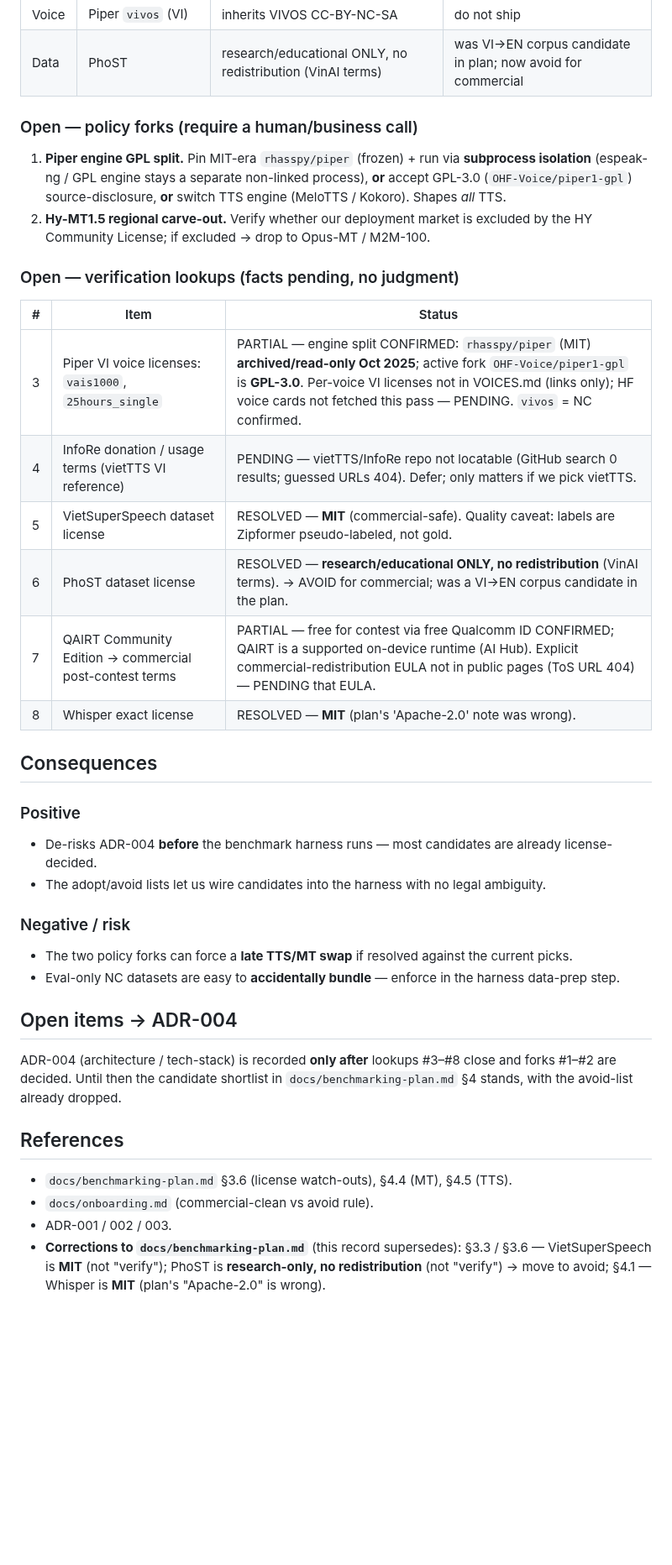
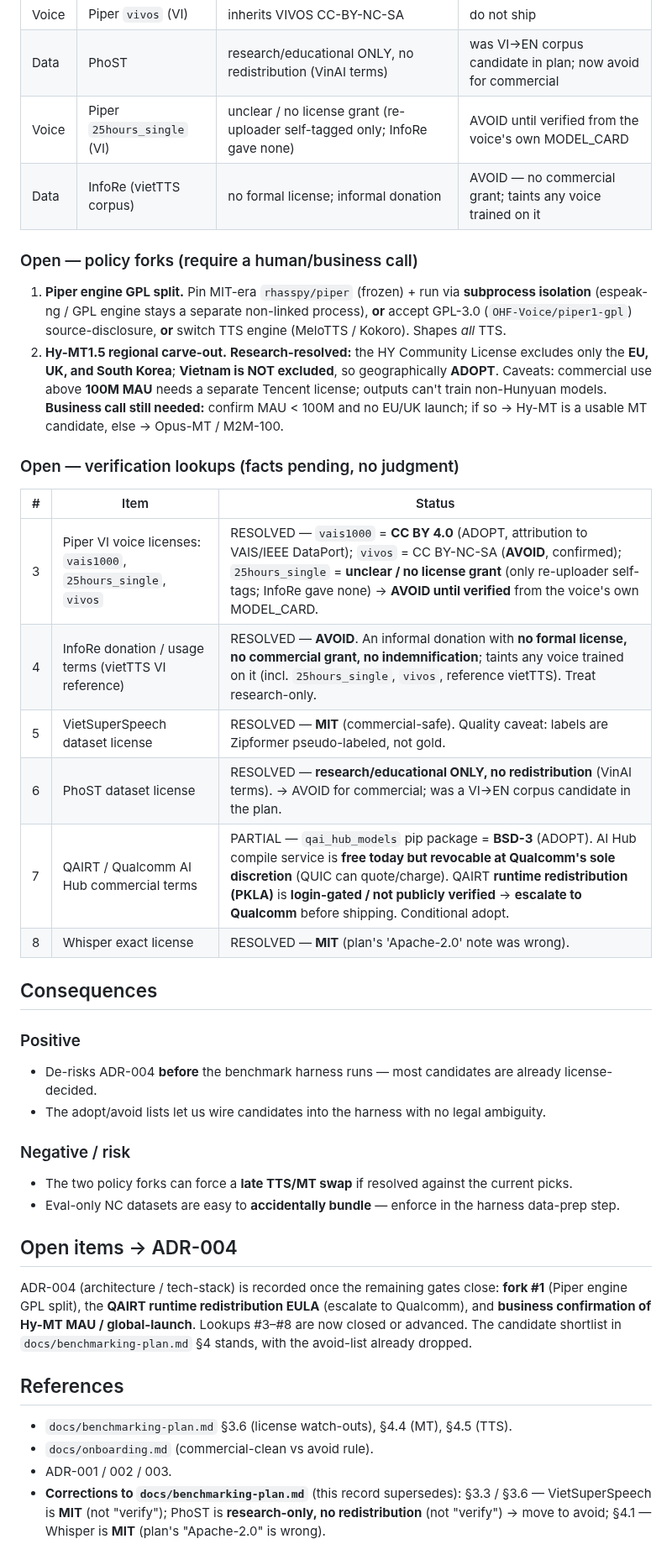
Before and after one commit to TanKhoiTV/kavi-prototype, a Markdown page: docs/decisions/license-situation.md, the part around one of its changes. Shown at 84% size. Rendered like a GitHub page; blank space fills up the shorter version.

Commit message:
docs: resolve license lookups via Claude findings

```diff
--- a/docs/decisions/license-situation.md
+++ b/docs/decisions/license-situation.md
@@ -66,6 +68,8 @@ Two nuances:
 | TTS | Coqui XTTS v2 | CPML + Coqui shut down | non-commercial + no licensor |
 | Voice | Piper `vivos` (VI) | inherits VIVOS CC-BY-NC-SA | do not ship |
 | Data | PhoST | research/educational ONLY, no redistribution (VinAI terms) | was VI→EN corpus candidate in plan; now avoid for commercial |
+| Voice | Piper `25hours_single` (VI) | unclear / no license grant (re-uploader self-tagged only; InfoRe gave none) | AVOID until verified from the voice's own MODEL_CARD |
+| Data | InfoRe (vietTTS corpus) | no formal license; informal donation | AVOID — no commercial grant; taints any voice trained on it |
 
 ### Open — policy forks (require a human/business call)
 
@@ -73,45 +77,51 @@ Two nuances:
    **subprocess isolation** (espeak-ng / GPL engine stays a separate non-linked
    process), **or** accept GPL-3.0 (`OHF-Voice/piper1-gpl`) source-disclosure,
    **or** switch TTS engine (MeloTTS / Kokoro). Shapes *all* TTS.
-2. **Hy-MT1.5 regional carve-out.** Verify whether our deployment market is
-   excluded by the HY Community License; if excluded → drop to Opus-MT / M2M-100.
+2. **Hy-MT1.5 regional carve-out.** **Research-resolved:** the HY Community
+   License excludes only the **EU, UK, and South Korea**; **Vietnam is NOT
+   excluded**, so geographically **ADOPT**. Caveats: commercial use above
+   **100M MAU** needs a separate Tencent license; outputs can't train
+   non-Hunyuan models. **Business call still needed:** confirm MAU < 100M and no
+   EU/UK launch; if so → Hy-MT is a usable MT candidate, else → Opus-MT / M2M-100.
 
 ### Open — verification lookups (facts pending, no judgment)
 
 | # | Item | Status |
 | --- | --- | --- |
-| 3 | Piper VI voice licenses: `vais1000`, `25hours_single` | PARTIAL — engine split CONFIRMED: `rhasspy/piper` (MIT) **archived/read-only Oct 2025**; active fork `OHF-Voice/piper1-gpl` is **GPL-3.0**. Per-voice VI licenses not in VOICES.md (links only); HF voice cards not fetched this pass — PENDING. `vivos` = NC confirmed. |
-| 4 | InfoRe donation / usage terms (vietTTS VI reference) | PENDING — vietTTS/InfoRe repo not locatable (GitHub search 0 results; guessed URLs 404). Defer; only matters if we pick vietTTS. |
+| 3 | Piper VI voice licenses: `vais1000`, `25hours_single`, `vivos` | RESOLVED — `vais1000` = **CC BY 4.0** (ADOPT, attribution to VAIS/IEEE DataPort); `vivos` = CC BY-NC-SA (**AVOID**, confirmed); `25hours_single` = **unclear / no license grant** (only re-uploader self-tags; InfoRe gave none) → **AVOID until verified** from the voice's own MODEL_CARD. |
+| 4 | InfoRe donation / usage terms (vietTTS VI reference) | RESOLVED — **AVOID**. An informal donation with **no formal license, no commercial grant, no indemnification**; taints any voice trained on it (incl. `25hours_single`, `vivos`, reference vietTTS). Treat research-only. |
 | 5 | VietSuperSpeech dataset license | RESOLVED — **MIT** (commercial-safe). Quality caveat: labels are Zipformer pseudo-labeled, not gold. |
 | 6 | PhoST dataset license | RESOLVED — **research/educational ONLY, no redistribution** (VinAI terms). → AVOID for commercial; was a VI→EN corpus candidate in the plan. |
-| 7 | QAIRT Community Edition → commercial post-contest terms | PARTIAL — free for contest via free Qualcomm ID CONFIRMED; QAIRT is a supported on-device runtime (AI Hub). Explicit commercial-redistribution EULA not in public pages (ToS URL 404) — PENDING that EULA. |
+| 7 | QAIRT / Qualcomm AI Hub commercial terms | PARTIAL — `qai_hub_models` pip package = **BSD-3** (ADOPT). AI Hub compile service is **free today but revocable at Qualcomm's sole discretion** (QUIC can quote/charge). QAIRT **runtime redistribution (PKLA)** is **login-gated / not publicly verified** → **escalate to Qualcomm** before shipping. Conditional adopt. |
 | 8 | Whisper exact license | RESOLVED — **MIT** (plan's 'Apache-2.0' note was wrong). |
 
 ## Consequences
 
 ### Positive
 
-- De-risks ADR-004 **before** the benchmark harness runs — most candidates
++ De-risks ADR-004 **before** the benchmark harness runs — most candidates
   are already license-decided.
-- The adopt/avoid lists let us wire candidates into the harness with no legal
++ The adopt/avoid lists let us wire candidates into the harness with no legal
   ambiguity.
 
 ### Negative / risk
 
-- The two policy forks can force a **late TTS/MT swap** if resolved against the
++ The two policy forks can force a **late TTS/MT swap** if resolved against the
   current picks.
-- Eval-only NC datasets are easy to **accidentally bundle** — enforce in the
++ Eval-only NC datasets are easy to **accidentally bundle** — enforce in the
   harness data-prep step.
 
 ## Open items → ADR-004
 
-ADR-004 (architecture / tech-stack) is recorded **only after** lookups #3–#8
-close and forks #1–#2 are decided. Until then the candidate shortlist in
+ADR-004 (architecture / tech-stack) is recorded once the remaining gates close:
+**fork #1** (Piper engine GPL split), the **QAIRT runtime redistribution EULA**
+(escalate to Qualcomm), and **business confirmation of Hy-MT MAU / global-launch**.
+Lookups #3–#8 are now closed or advanced. The candidate shortlist in
 `docs/benchmarking-plan.md` §4 stands, with the avoid-list already dropped.
 
 ## References
 
-- `docs/benchmarking-plan.md` §3.6 (license watch-outs), §4.4 (MT), §4.5 (TTS).
-- `docs/onboarding.md` (commercial-clean vs avoid rule).
-- ADR-001 / 002 / 003.
-- **Corrections to `docs/benchmarking-plan.md`** (this record supersedes): §3.3 / §3.6 — VietSuperSpeech is **MIT** (not "verify"); PhoST is **research-only, no redistribution** (not "verify") → move to avoid; §4.1 — Whisper is **MIT** (plan's "Apache-2.0" is wrong).
++ `docs/benchmarking-plan.md` §3.6 (license watch-outs), §4.4 (MT), §4.5 (TTS).
++ `docs/onboarding.md` (commercial-clean vs avoid rule).
++ ADR-001 / 002 / 003.
++ **Corrections to `docs/benchmarking-plan.md`** (this record supersedes): §3.3 / §3.6 — VietSuperSpeech is **MIT** (not "verify"); PhoST is **research-only, no redistribution** (not "verify") → move to avoid; §4.1 — Whisper is **MIT** (plan's "Apache-2.0" is wrong).
```
Also changed, not shown: other parts of docs/decisions/license-situation.md (+9 -7 lines).
